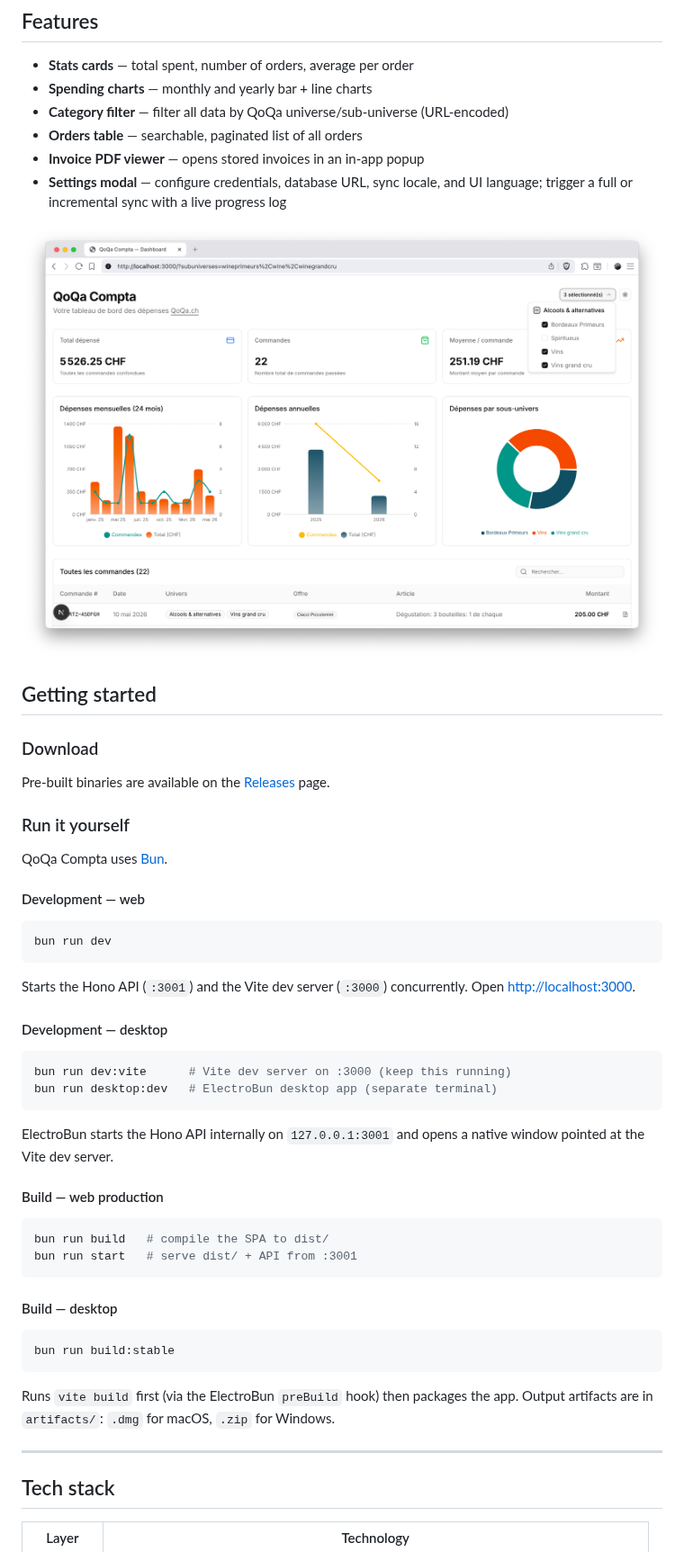
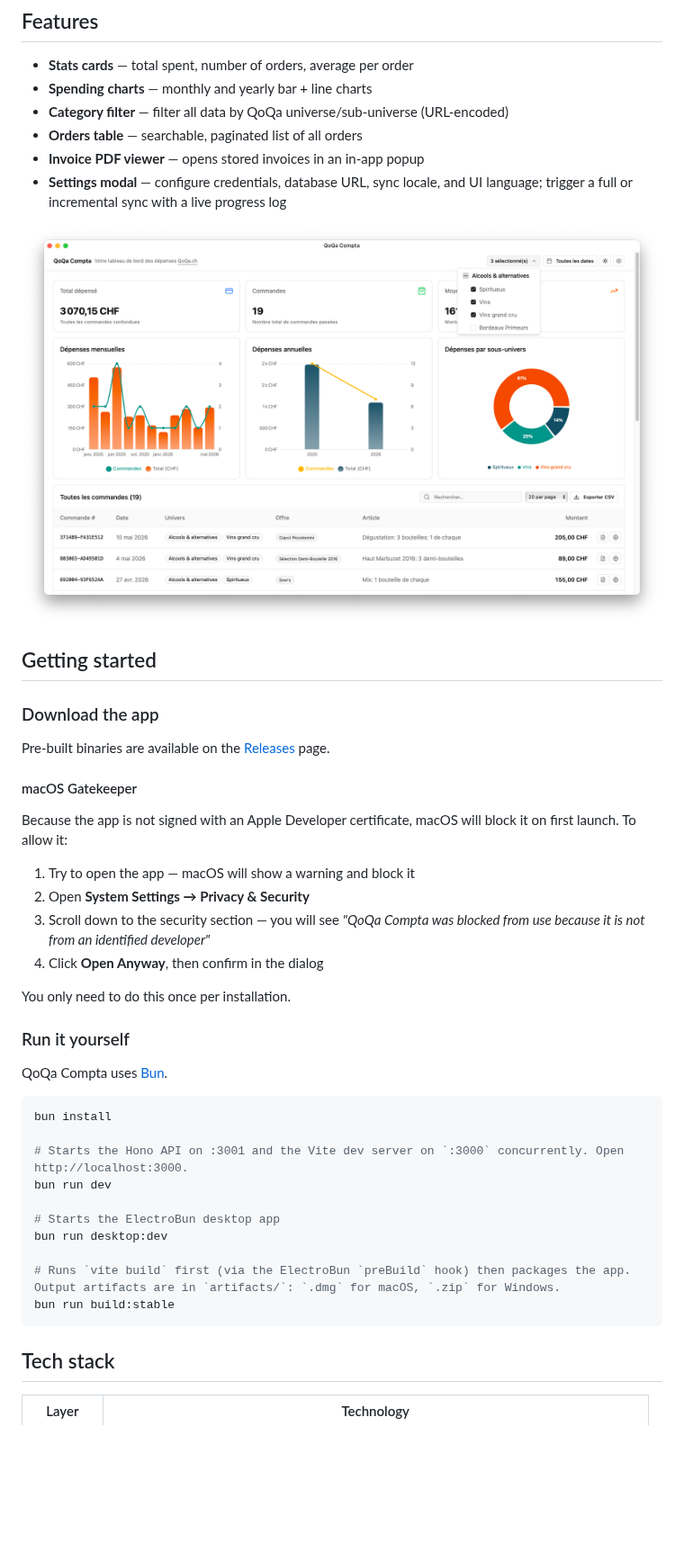
Before and after one commit to nyg/qoqa-compta, a Markdown page: README.md, the part around one of its changes. Shown at 90% size. Drawn GitHub-style; pictures changed too: assets/screenshot.png (added), docs/screenshot.png (deleted); blank space fills up the shorter version.

````diff
--- a/README.md
+++ b/README.md
@@ -16,52 +16,42 @@
 - **Settings modal** — configure credentials, database URL, sync locale, and UI language; trigger a full or incremental sync with a live progress log
 
 <p align="center">
-  <img src="docs/screenshot.png" alt="QoQa Compta dashboard screenshot" width="900" />
+  <img src="assets/screenshot.png" alt="QoQa Compta dashboard screenshot" width="900" />
 </p>
 
 ## Getting started
 
-### Download
+### Download the app
 
 Pre-built binaries are available on the [Releases](https://github.com/nyg/qoqa-compta/releases) page.
+
+#### macOS Gatekeeper
+
+Because the app is not signed with an Apple Developer certificate, macOS will block it on first launch. To allow it:
+
+1. Try to open the app — macOS will show a warning and block it
+2. Open **System Settings → Privacy & Security**
+3. Scroll down to the security section — you will see *"QoQa Compta was blocked from use because it is not from an identified developer"*
+4. Click **Open Anyway**, then confirm in the dialog
+
+You only need to do this once per installation.
 
 ### Run it yourself
 
 QoQa Compta uses [Bun](https://bun.sh).
 
-#### Development — web
+```bash
+bun install
 
-```bash
+# Starts the Hono API on :3001 and the Vite dev server on `:3000` concurrently. Open http://localhost:3000.
 bun run dev
-```
 
-Starts the Hono API (`:3001`) and the Vite dev server (`:3000`) concurrently. Open [http://localhost:3000](http://localhost:3000).
+# Starts the ElectroBun desktop app
+bun run desktop:dev
 
-#### Development — desktop
-
-```bash
-bun run dev:vite      # Vite dev server on :3000 (keep this running)
-bun run desktop:dev   # ElectroBun desktop app (separate terminal)
-```
-
-ElectroBun starts the Hono API internally on `127.0.0.1:3001` and opens a native window pointed at the Vite dev server.
-
-#### Build — web production
-
-```bash
-bun run build   # compile the SPA to dist/
-bun run start   # serve dist/ + API from :3001
-```
-
-#### Build — desktop
-
-```bash
+# Runs `vite build` first (via the ElectroBun `preBuild` hook) then packages the app. Output artifacts are in `artifacts/`: `.dmg` for macOS, `.zip` for Windows.
 bun run build:stable
 ```
-
-Runs `vite build` first (via the ElectroBun `preBuild` hook) then packages the app. Output artifacts are in `artifacts/`: `.dmg` for macOS, `.zip` for Windows.
-
----
 
 ## Tech stack
 
````
Also changed, not shown: other parts of README.md (+1 -1 lines), docs/architecture.md (+66 -15 lines), 2 other files.
